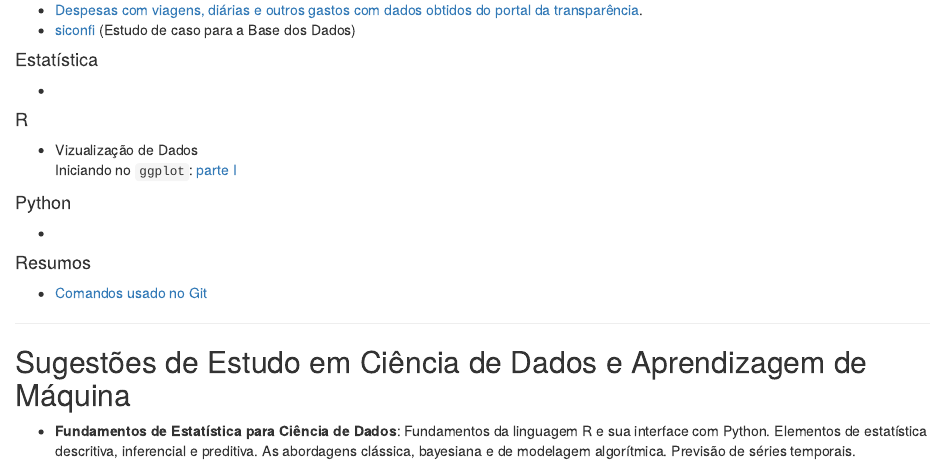
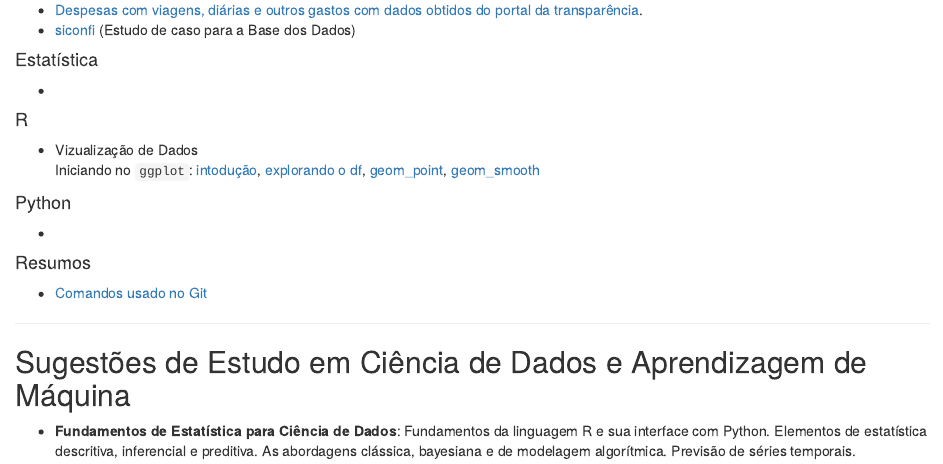
Before and after one commit to fduarte79/portfolio, an R Markdown document (index.Rmd): the page in a window 1100 px wide, from 1070 px down. The pictures show the output file index.html that the author committed with the source, opened offline.

Commit message:
atualizando

```diff
--- a/index.Rmd
+++ b/index.Rmd
@@ -61,7 +61,10 @@ output: html_document
 #### R
 
 + Vizualização de Dados
-Iniciando no `ggplot`: [parte I](https://github.com/fduarte79/1/blob/main/src/ggplot_part1.Rmd)
+Iniciando no `ggplot`: [intodução](https://fduarte79.github.io/1/src/ggplot_geom_intro.html),
+[explorando o df](https://fduarte79.github.io/1/src/ggplot_geom_df.html),
+[geom_point](https://fduarte79.github.io/1/src/ggplot_geom_point.html),
+[geom_smooth](https://fduarte79.github.io/1/src/ggplot_geom_smooth.html)
 
 #### Python
 
```
Also changed, not shown: index.html.
